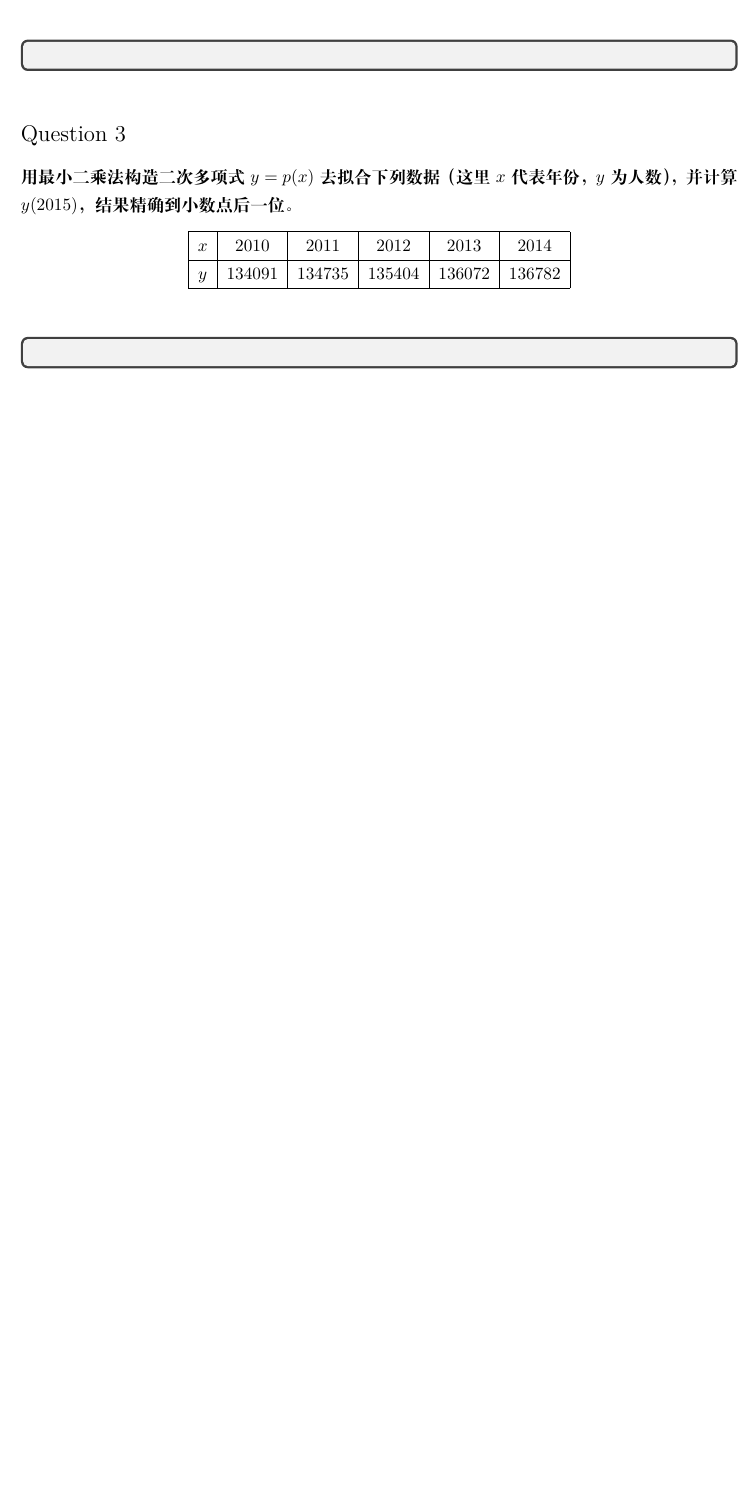
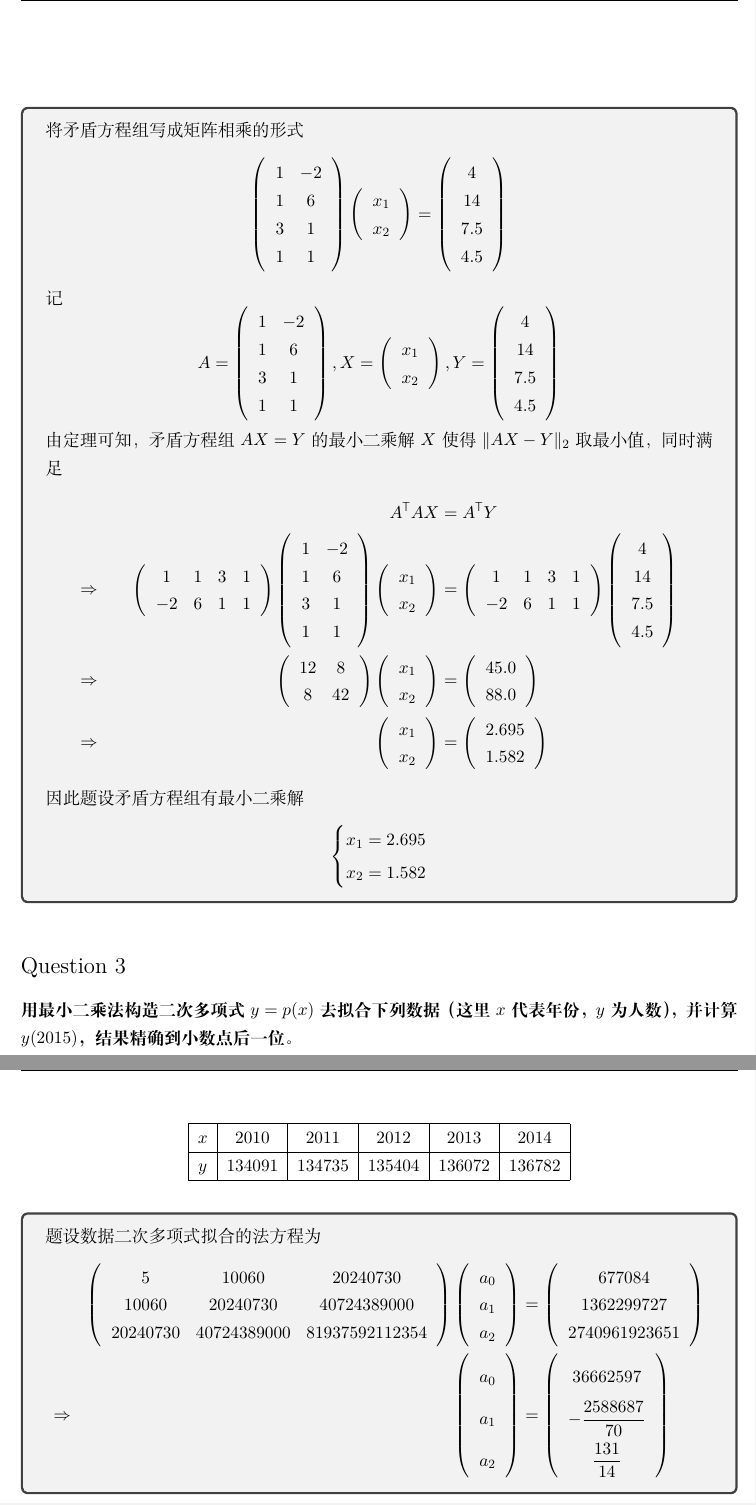
Before and after one commit to lyc0930/Numerical-Computation-Assignment, a LaTeX problem sheet (Homework/Homework4/PB17000297_罗晏宸.tex, which reads Homework/structure.tex): part of page 2 of 2 before the commit and two parts of pages 3 and 4 of 4 after it, the two joined at a grey line, cut at the place of the change, the shorter picture padded with empty space. Compiled offline with XeLaTeX.

Commit message:
新建附参数arraystretch的matrix命令族

```diff
--- a/Homework/Homework4/PB17000297_罗晏宸.tex
+++ b/Homework/Homework4/PB17000297_罗晏宸.tex
@@ -72,3 +96,8 @@
 	}
 
 	\answer{
+		将矛盾方程组写成矩阵相乘的形式
+		\begin{equation*}
+			\begin{pmatrix}
+				1 & -2 \\
+				1 & 6  \\
@@ -75,3 +119,82 @@
+		记
+		$$
+			A = \begin{pmatrix}
+				1 & -2 \\
+				1 & 6  \\
+				3 & 1  \\
+				1 & 1
+			\end{pmatrix},
+			X = \begin{pmatrix}
+				x_1 \\
+				x_2
+			\end{pmatrix},
+			Y = \begin{pmatrix}
+				4   \\
+				14  \\
+				7.5 \\
+				4.5
+			\end{pmatrix}
+		$$
+		由定理可知，矛盾方程组$AX = Y$的最小二乘解$X$使得$\Arrowvert AX - Y \Arrowvert_2$取最小值，同时满足
+		\begin{align*}
+			            &   & A^\mathsf{T} A X           & = A^\mathsf{T}Y \\
+			\Rightarrow &   & \begin{pmatrix}
+				1  & 1 & 3 & 1 \\
+				-2 & 6 & 1 & 1
+			\end{pmatrix}
+			\begin{pmatrix}
+				1 & -2 \\
+				1 & 6  \\
+				3 & 1  \\
+				1 & 1
+			\end{pmatrix}
+			\begin{pmatrix}
+				x_1 \\
+				x_2
+			\end{pmatrix}
+			            & =
+			\begin{pmatrix}
+				1  & 1 & 3 & 1 \\
+				-2 & 6 & 1 & 1
+			\end{pmatrix}
+			\begin{pmatrix}
+				4   \\
+				14  \\
+				7.5 \\
+				4.5
+			\end{pmatrix}                                     \\
+			\Rightarrow &   & \begin{pmatrix}
+				12 & 8  \\
+				8  & 42
+			\end{pmatrix}
+			\begin{pmatrix}
+				x_1 \\
+				x_2
+			\end{pmatrix}
+			            & =
+			\begin{pmatrix}
+				45.0 \\
+				88.0
+			\end{pmatrix}                                     \\
+			\Rightarrow &   & \begin{pmatrix}
+				x_1 \\
+				x_2
+			\end{pmatrix}
+			            & =
+			\begin{pmatrix}
+				2.695 \\
+				1.582
+			\end{pmatrix}
+		\end{align*}
+		因此题设矛盾方程组有最小二乘解
+		\begin{equation*}
+			\left\{
+			\begin{aligned}
+				x_1 & = 2.695 \\
+				x_2 & = 1.582
+			\end{aligned}
+			\right.
+		\end{equation*}
 	}
 \end{question}
 
@@ -88,6 +211,34 @@
 		\end{table}
 	}
 	\answer{
+		题设数据二次多项式拟合的法方程为
+		\begin{align*}
+			            &                              & \begin{pmatrix}
+				5        & 10060       & 20240730       \\
+				10060    & 20240730    & 40724389000    \\
+				20240730 & 40724389000 & 81937592112354
+			\end{pmatrix}
+			\begin{pmatrix}
+				a_0 \\
+				a_1 \\
+				a_2
+			\end{pmatrix}
+			            & = \begin{pmatrix}
+				677084     \\
+				1362299727 \\
+				2740961923651
+			\end{pmatrix}                              \\
+			\Rightarrow &                              & \begin{pmatrix}[1.5]
+				a_0 \\
+				a_1 \\
+				a_2
+			\end{pmatrix}
+			            & = \begin{pmatrix}[1.5]
+				36662597             \\
+				-\dfrac{2588687}{70} \\
+				\dfrac{131}{14}
+			\end{pmatrix}
+		\end{align*}
 	}
 
 \end{question}
--- a/Homework/structure.tex
+++ b/Homework/structure.tex
@@ -34,11 +34,16 @@
 
 \usepackage{amsmath}
 
-% ???????????
+% 增加矩阵两侧括号内侧的空白，新建附参数arraystretch的matrix命令族
 \makeatletter
 \renewenvironment{pmatrix}
 {\left(\mkern10.0mu\env@matrix}
 {\endmatrix\mkern10.0mu\right)}
+\renewcommand*\env@matrix[1][\arraystretch]{%
+	\edef\arraystretch{#1}%
+	\hskip -\arraycolsep
+	\let\@ifnextchar\new@ifnextchar
+	\array{*\c@MaxMatrixCols c}}
 \makeatother
 
 \usepackage{amsthm}
```
Also changed, not shown: Homework/Homework4/PB17000297_罗晏宸.pdf, Homework/Homework4/PB17000297_罗晏宸.tex (55 more changed lines), 1 other file.
